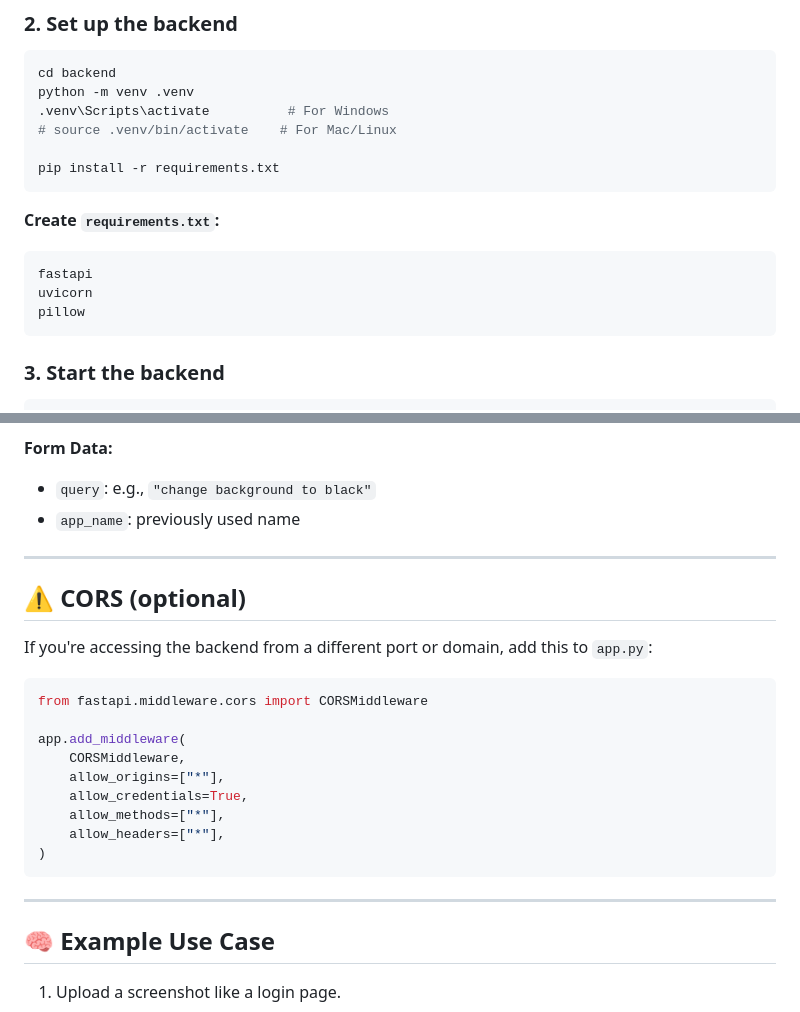
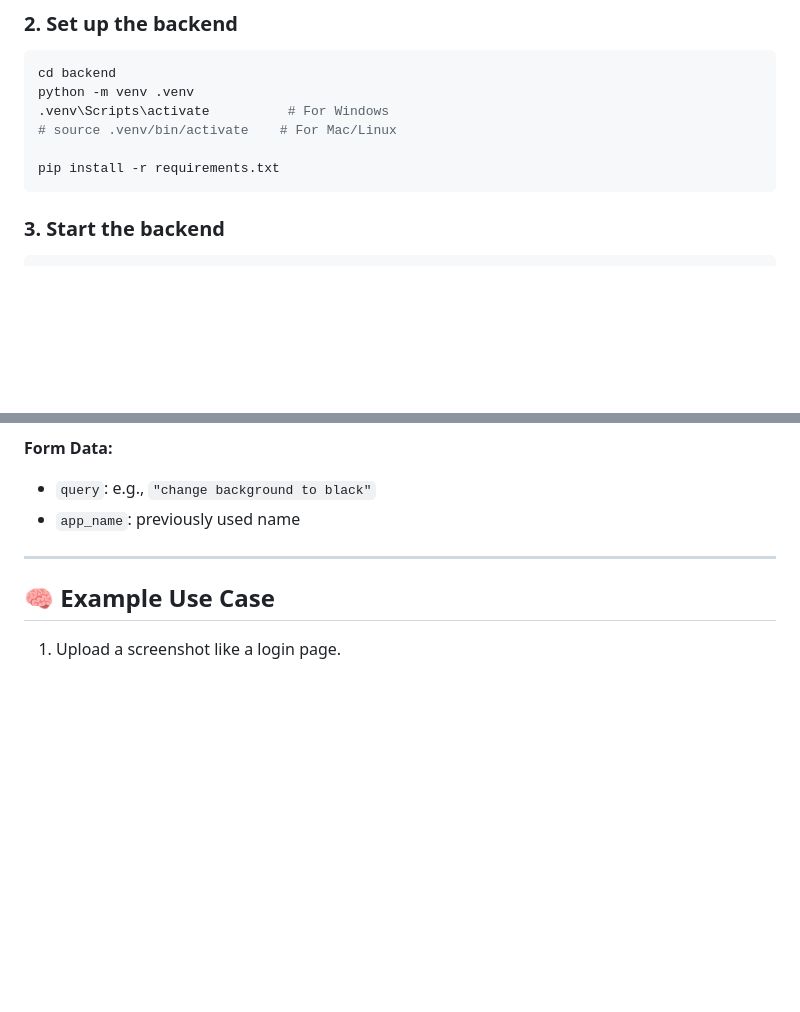
Before and after one commit to vidiptvashist/UX2UI-Image-to-Code-Generator-Modifier, a Markdown page: README.md, 2 parts joined by grey strips. Drawn GitHub-style; blank space fills up the shorter version.

````diff
--- a/README.md
+++ b/README.md
@@ -62,14 +62,6 @@ python -m venv .venv
 pip install -r requirements.txt
 ```
 
-**Create `requirements.txt`:**
-
-```txt
-fastapi
-uvicorn
-pillow
-```
-
 ### 3. Start the backend
 
 ```bash
@@ -120,24 +112,6 @@ Modifies the previously generated HTML using a natural language query.
 
 ---
 
-## ⚠️ CORS (optional)
-
-If you're accessing the backend from a different port or domain, add this to `app.py`:
-
-```python
-from fastapi.middleware.cors import CORSMiddleware
-
-app.add_middleware(
-    CORSMiddleware,
-    allow_origins=["*"],
-    allow_credentials=True,
-    allow_methods=["*"],
-    allow_headers=["*"],
-)
-```
-
----
-
 ## 🧠 Example Use Case
 
 1. Upload a screenshot like a login page.
````
